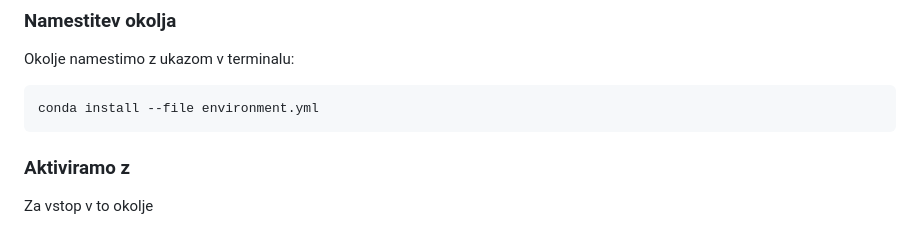
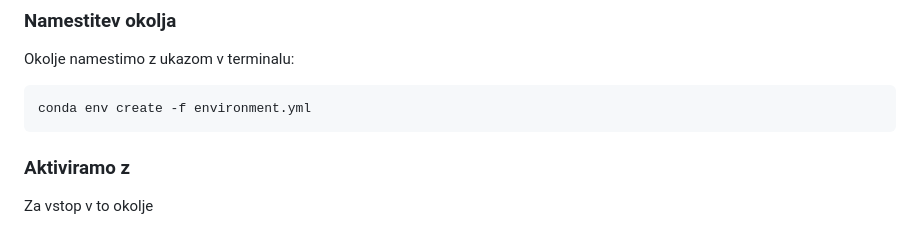
Before and after one commit to Jan342/Sposoja, a Markdown page: README.md, the part around one of its changes. Drawn GitHub-style.

````diff
--- a/README.md
+++ b/README.md
@@ -81,7 +81,7 @@ Za delovanje sistema potrebujete program miniconda na povezavi: https://www.anac
 Okolje namestimo z ukazom v terminalu:
 
 ```bash
-conda install --file environment.yml
+conda env create -f environment.yml
 ```
 
 ### Aktiviramo z
````
Also changed, not shown: other parts of README.md (+1 -1 lines).
